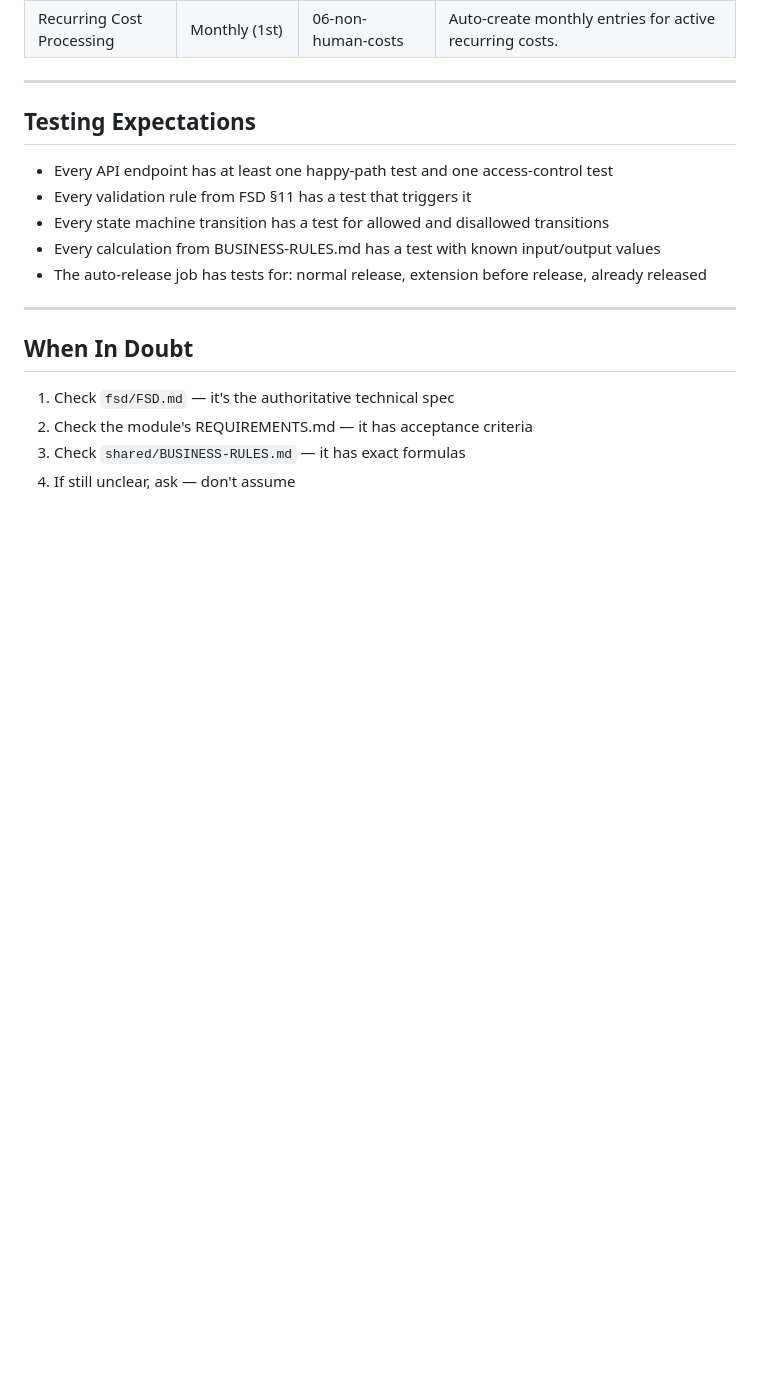
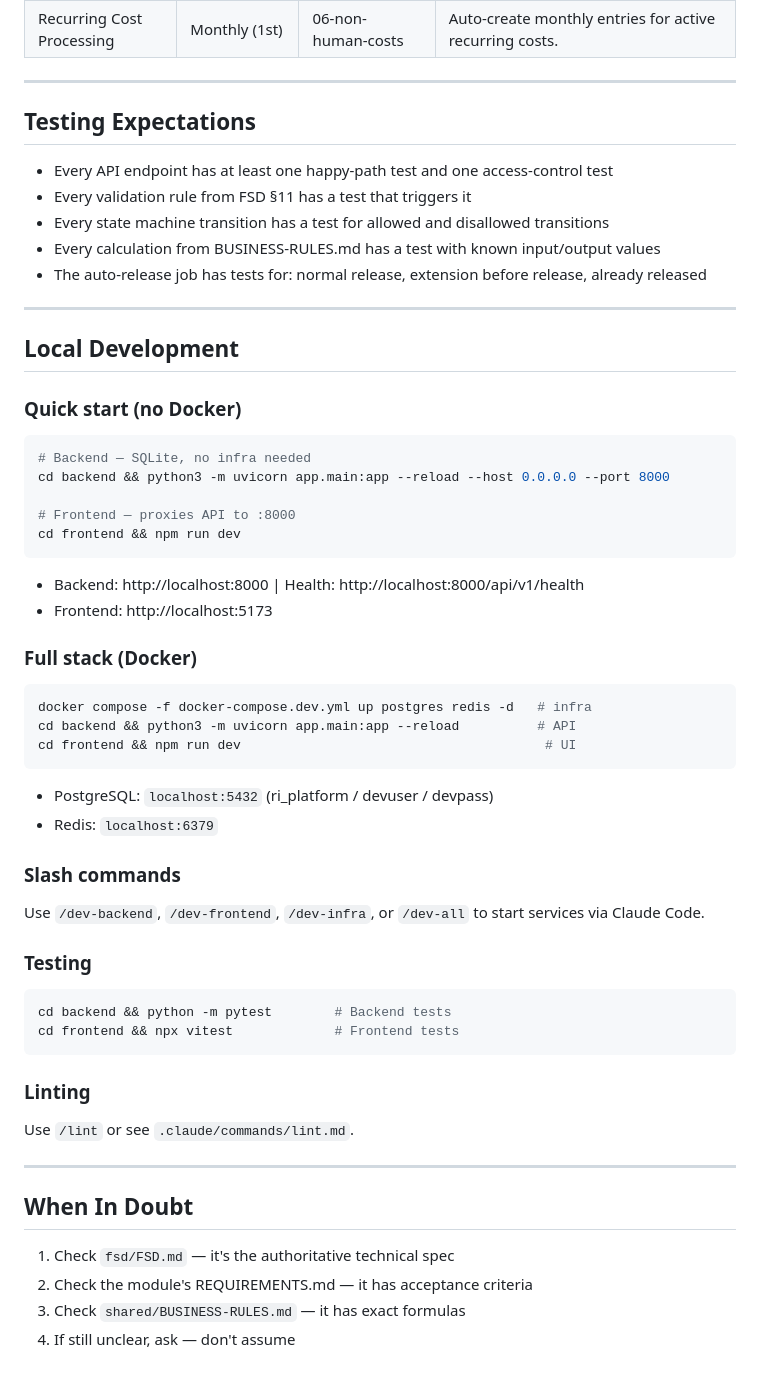
Before and after one commit to vivek-joshi-sculptsoft/resource-intelligence-platform, a Markdown page: claude.md, the part around one of its changes. GitHub-like rendering; blank space fills up the shorter version.

````diff
--- a/claude.md
+++ b/claude.md
@@ -283,6 +328,42 @@ Create one admin user with CEO role for initial access.
 
 ---
 
+## Local Development
+
+### Quick start (no Docker)
+```bash
+# Backend — SQLite, no infra needed
+cd backend && python3 -m uvicorn app.main:app --reload --host 0.0.0.0 --port 8000
+
+# Frontend — proxies API to :8000
+cd frontend && npm run dev
+```
+- Backend: http://localhost:8000 | Health: http://localhost:8000/api/v1/health
+- Frontend: http://localhost:5173
+
+### Full stack (Docker)
+```bash
+docker compose -f docker-compose.dev.yml up postgres redis -d   # infra
+cd backend && python3 -m uvicorn app.main:app --reload          # API
+cd frontend && npm run dev                                       # UI
+```
+- PostgreSQL: `localhost:5432` (ri_platform / devuser / devpass)
+- Redis: `localhost:6379`
+
+### Slash commands
+Use `/dev-backend`, `/dev-frontend`, `/dev-infra`, or `/dev-all` to start services via Claude Code.
+
+### Testing
+```bash
+cd backend && python -m pytest        # Backend tests
+cd frontend && npx vitest             # Frontend tests
+```
+
+### Linting
+Use `/lint` or see `.claude/commands/lint.md`.
+
+---
+
 ## When In Doubt
 
 1. Check `fsd/FSD.md` — it's the authoritative technical spec
````
Also changed, not shown: other parts of claude.md (+68 -23 lines).
